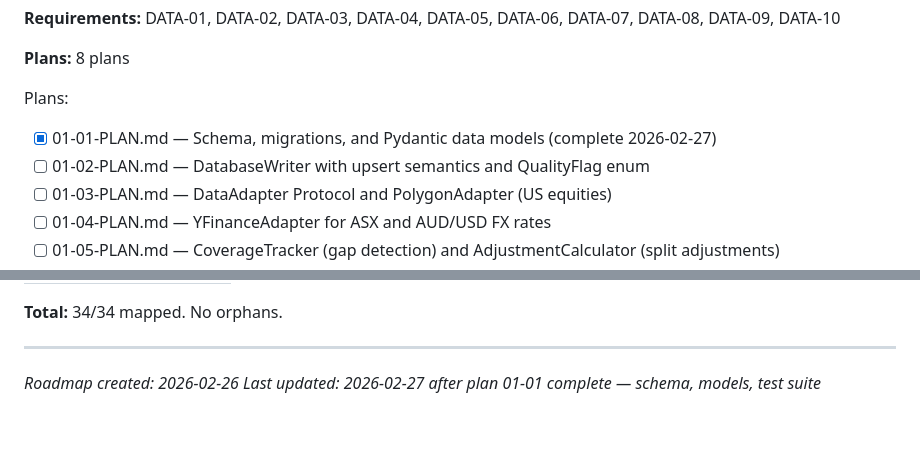
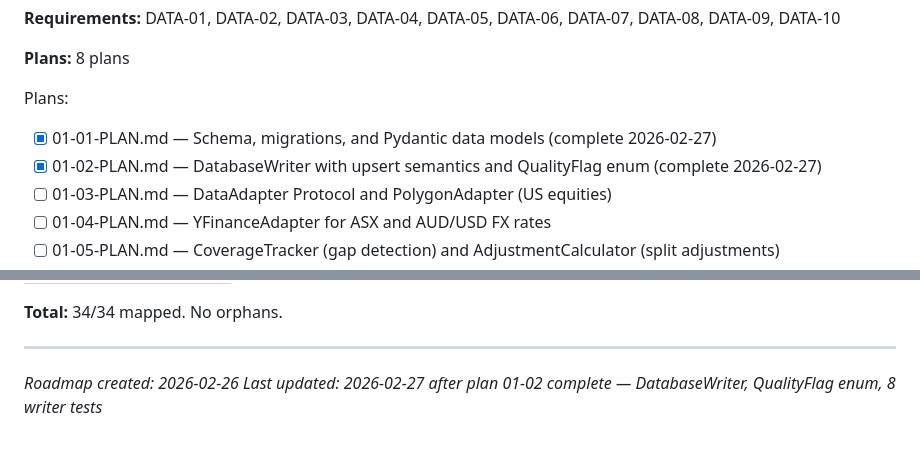
Before and after one commit to thegr4nge/portfolioforge, a Markdown page: .planning/ROADMAP.md, 2 parts joined by grey strips. Drawn GitHub-style.

```diff
--- a/.planning/ROADMAP.md
+++ b/.planning/ROADMAP.md
@@ -34,7 +34,7 @@ A 4-layer financial platform built bottom-up: clean market data enables honest b
 
 Plans:
 - [x] 01-01-PLAN.md — Schema, migrations, and Pydantic data models (complete 2026-02-27)
-- [ ] 01-02-PLAN.md — DatabaseWriter with upsert semantics and QualityFlag enum
+- [x] 01-02-PLAN.md — DatabaseWriter with upsert semantics and QualityFlag enum (complete 2026-02-27)
 - [ ] 01-03-PLAN.md — DataAdapter Protocol and PolygonAdapter (US equities)
 - [ ] 01-04-PLAN.md — YFinanceAdapter for ASX and AUD/USD FX rates
 - [ ] 01-05-PLAN.md — CoverageTracker (gap detection) and AdjustmentCalculator (split adjustments)
@@ -190,4 +190,4 @@ Plans:
 ---
 
 *Roadmap created: 2026-02-26*
-*Last updated: 2026-02-27 after plan 01-01 complete — schema, models, test suite*
+*Last updated: 2026-02-27 after plan 01-02 complete — DatabaseWriter, QualityFlag enum, 8 writer tests*
```
Also changed, not shown: .planning/STATE.md (+15 -11 lines), 1 other file.
